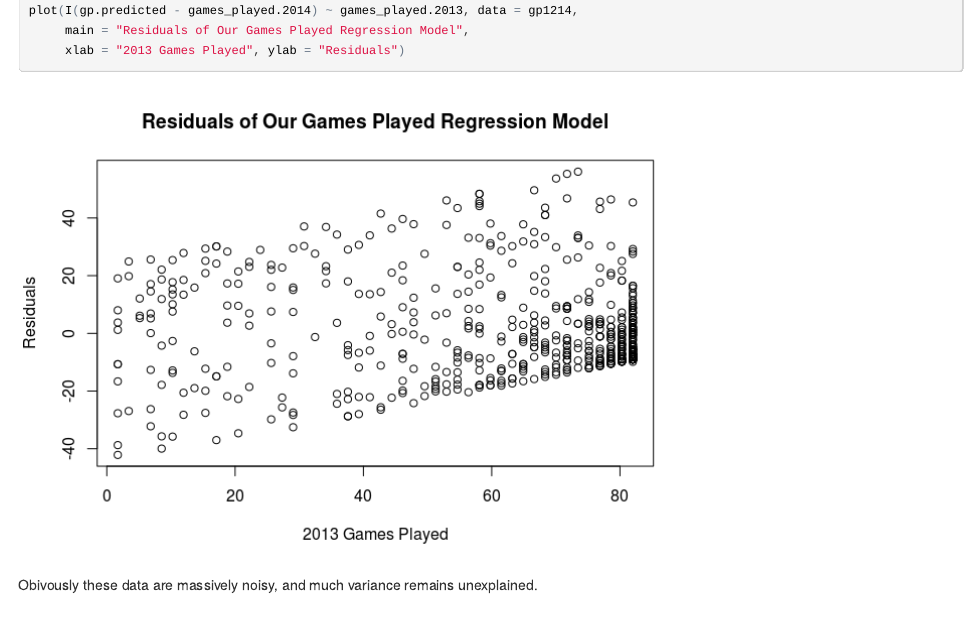
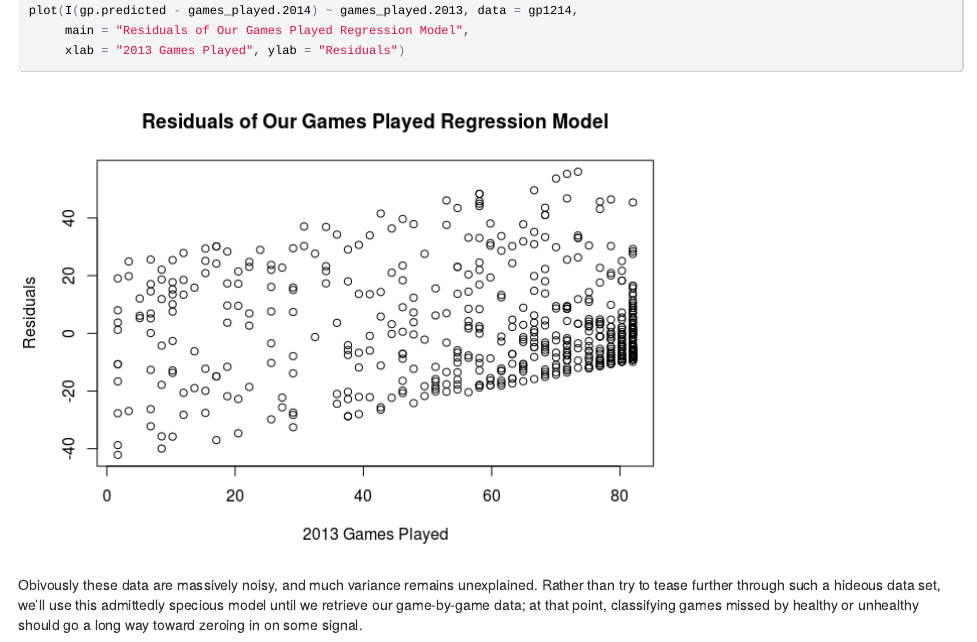
Before and after one commit to kielejocain/NHL_regression, an R Markdown document (Predictions/Predict_GP.Rmd): the page in a window 1100 px wide, from 2700 px down. The pictures show the output file Predictions/Predict_GP.html that the author committed with the source, opened offline.

Commit message:
small GP changes

````diff
--- a/Predictions/Predict_GP.Rmd
+++ b/Predictions/Predict_GP.Rmd
@@ -166,4 +166,4 @@ plot(I(gp.predicted - games_played.2014) ~ games_played.2013, data = gp1214,
      xlab = "2013 Games Played", ylab = "Residuals")
 ```
 
-Obivously these data are massively noisy, and much variance remains unexplained.
+Obivously these data are massively noisy, and much variance remains unexplained.  Rather than try to tease further through such a hideous data set, we'll use this admittedly specious model until we retrieve our game-by-game data; at that point, classifying games missed by healthy or unhealthy should go a long way toward zeroing in on some signal.
````
Also changed, not shown: Predictions/Predict_GP.html, Predictions/Predict_GP.md, Predictions/Predict_GP.pdf, 1 other file.
